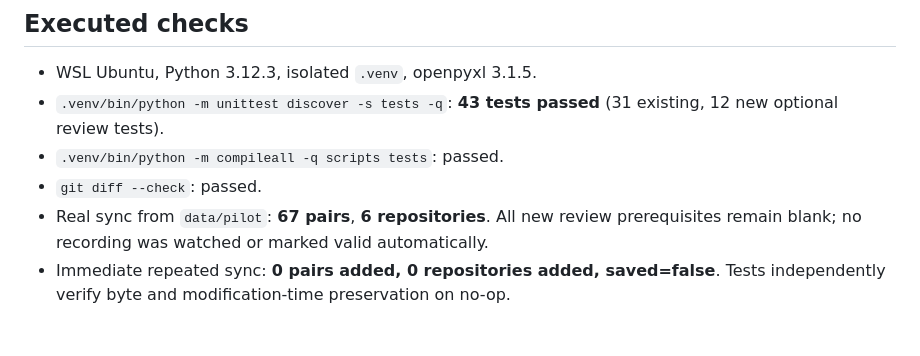
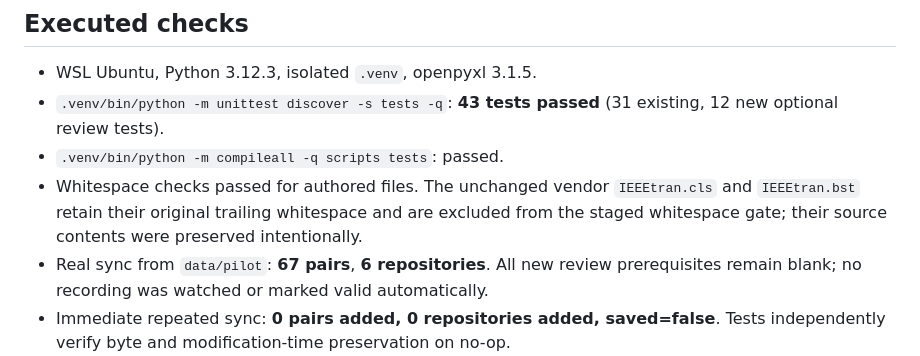
Before and after one commit to blvan/game-bug-video-retrieval, a Markdown page: docs/research-workflow-test.md, the part around the change. Rendered like a GitHub page; blank space fills up the shorter version.

Commit message:
Clarify validation scope for unchanged TUKE template files

```diff
--- a/docs/research-workflow-test.md
+++ b/docs/research-workflow-test.md
@@ -7,7 +7,7 @@ Branch: `research/paper-and-review`. Baseline: commit `1792a32`, 31 existing tes
 - WSL Ubuntu, Python 3.12.3, isolated `.venv`, openpyxl 3.1.5.
 - `.venv/bin/python -m unittest discover -s tests -q`: **43 tests passed** (31 existing, 12 new optional review tests).
 - `.venv/bin/python -m compileall -q scripts tests`: passed.
-- `git diff --check`: passed.
+- Whitespace checks passed for authored files. The unchanged vendor `IEEEtran.cls` and `IEEEtran.bst` retain their original trailing whitespace and are excluded from the staged whitespace gate; their source contents were preserved intentionally.
 - Real sync from `data/pilot`: **67 pairs**, **6 repositories**. All new review prerequisites remain blank; no recording was watched or marked valid automatically.
 - Immediate repeated sync: **0 pairs added, 0 repositories added, saved=false**. Tests independently verify byte and modification-time preservation on no-op.
 - Initial validated export: **0 pairs**.
```
